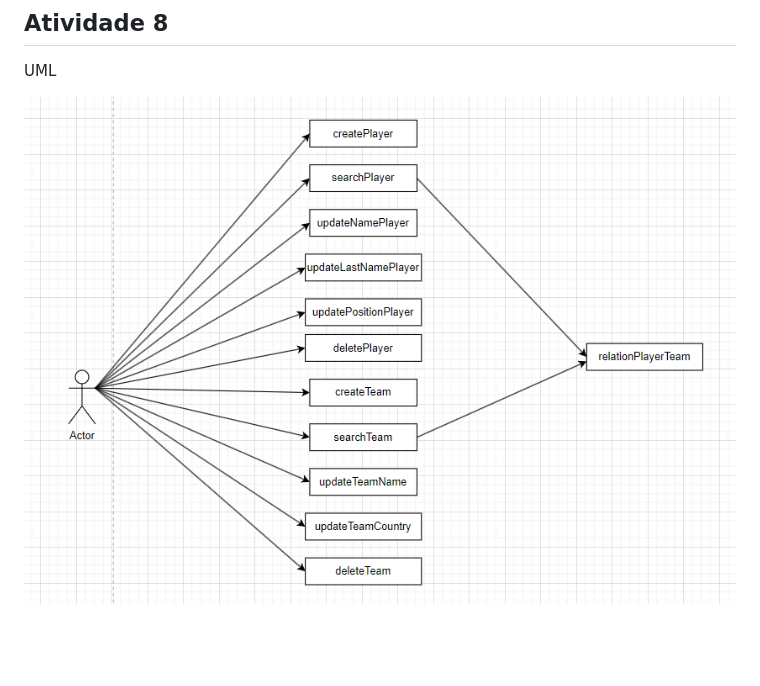
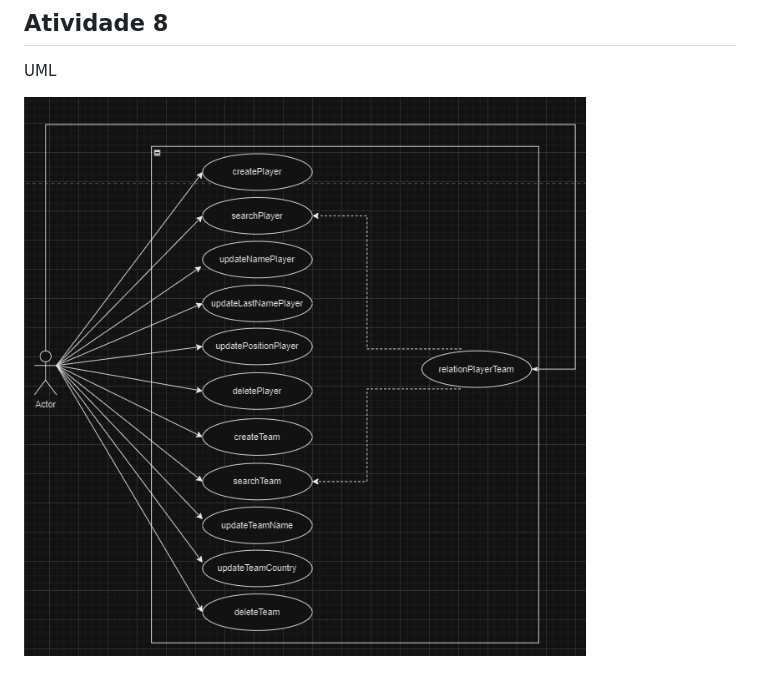
Before and after one commit to viniciusFUU/Bertoti, a Markdown page: README.md, the part around the change. GitHub-like rendering; pictures changed too: image-2.png (added); blank space fills up the shorter version.

Commit message:
projeto final

```diff
--- a/README.md
+++ b/README.md
@@ -74,4 +74,4 @@ Código e teste
 
 UML
 
-![alt text](image-1.png)
+![alt text](image-2.png)
```
